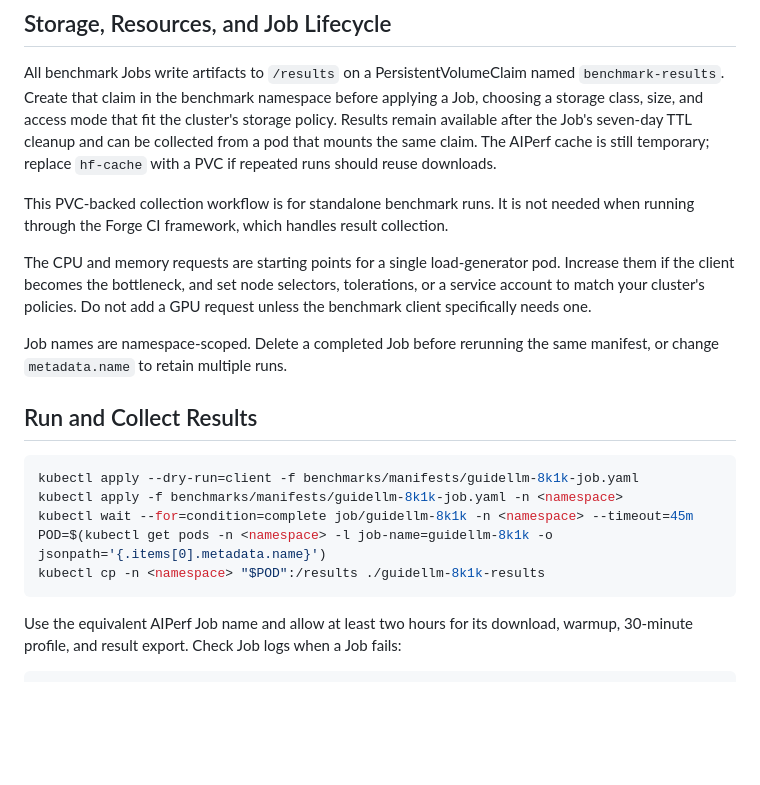
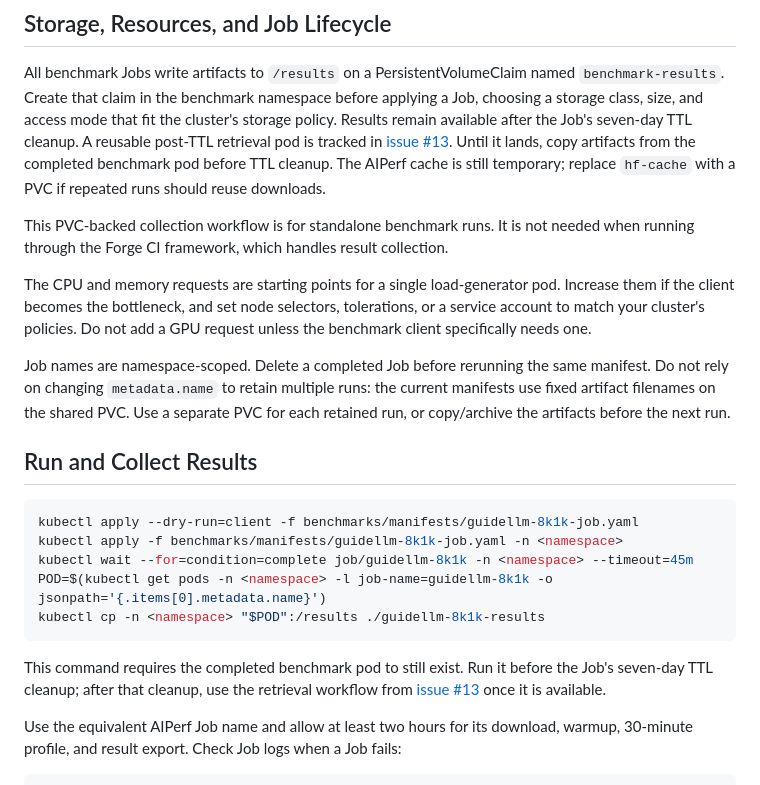
Before and after one commit to openshift-psap/inference-playbooks, a Markdown page: benchmarks/README.md, the part around the change. Rendered like a GitHub page; blank space fills up the shorter version.

Commit message:
docs: clarify benchmark artifact collection

````diff
--- a/benchmarks/README.md
+++ b/benchmarks/README.md
@@ -88,9 +88,11 @@ All benchmark Jobs write artifacts to `/results` on a PersistentVolumeClaim
 named `benchmark-results`. Create that claim in the benchmark namespace before
 applying a Job, choosing a storage class, size, and access mode that fit the
 cluster's storage policy. Results remain available after the Job's seven-day TTL
-cleanup and can be collected from a pod that mounts the same claim. The AIPerf
-cache is still temporary; replace `hf-cache` with a PVC if repeated runs should
-reuse downloads.
+cleanup. A reusable post-TTL retrieval pod is tracked in
+[issue #13](https://github.com/openshift-psap/inference-playbooks/issues/13).
+Until it lands, copy artifacts from the completed benchmark pod before TTL
+cleanup. The AIPerf cache is still temporary; replace `hf-cache` with a PVC if
+repeated runs should reuse downloads.
 
 This PVC-backed collection workflow is for standalone benchmark runs. It is not
 needed when running through the Forge CI framework, which handles result
@@ -102,7 +104,10 @@ tolerations, or a service account to match your cluster's policies. Do not add a
 GPU request unless the benchmark client specifically needs one.
 
 Job names are namespace-scoped. Delete a completed Job before rerunning the
-same manifest, or change `metadata.name` to retain multiple runs.
+same manifest. Do not rely on changing `metadata.name` to retain multiple runs:
+the current manifests use fixed artifact filenames on the shared PVC. Use a
+separate PVC for each retained run, or copy/archive the artifacts before the
+next run.
 
 ## Run and Collect Results
 
@@ -114,6 +119,11 @@ POD=$(kubectl get pods -n <namespace> -l job-name=guidellm-8k1k -o jsonpath='{.i
 kubectl cp -n <namespace> "$POD":/results ./guidellm-8k1k-results
 ```
 
+This command requires the completed benchmark pod to still exist. Run it before
+the Job's seven-day TTL cleanup; after that cleanup, use the retrieval workflow
+from [issue #13](https://github.com/openshift-psap/inference-playbooks/issues/13)
+once it is available.
+
 Use the equivalent AIPerf Job name and allow at least two hours for its
 download, warmup, 30-minute profile, and result export. Check Job logs when a
 Job fails:
````
